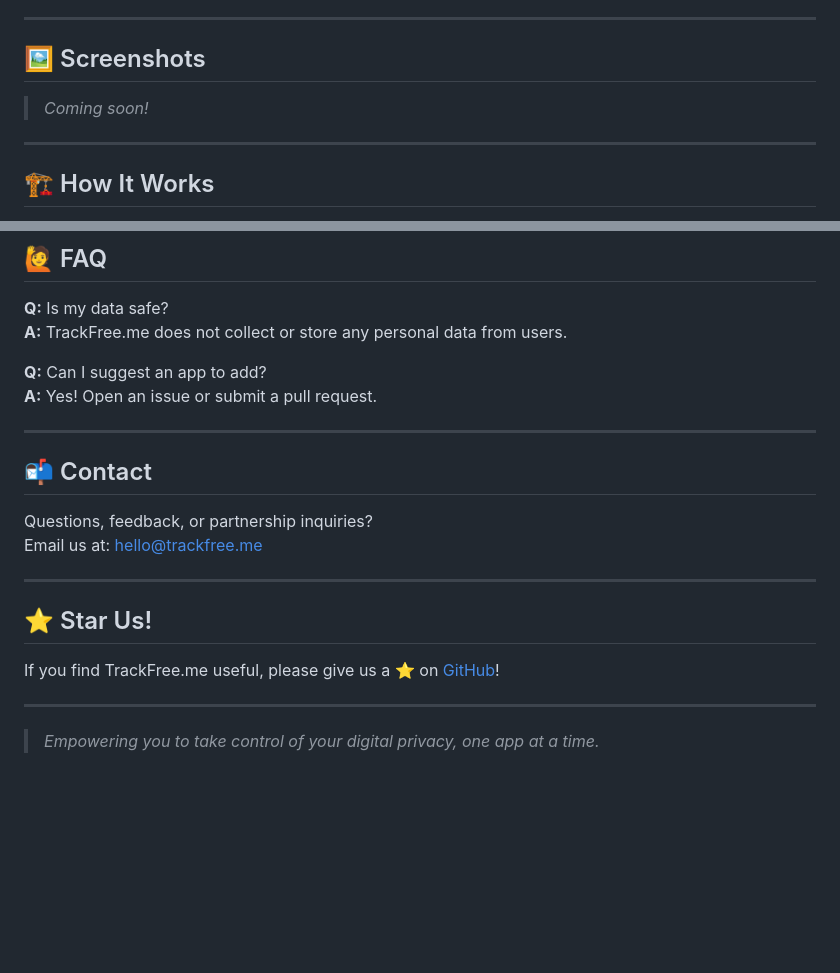
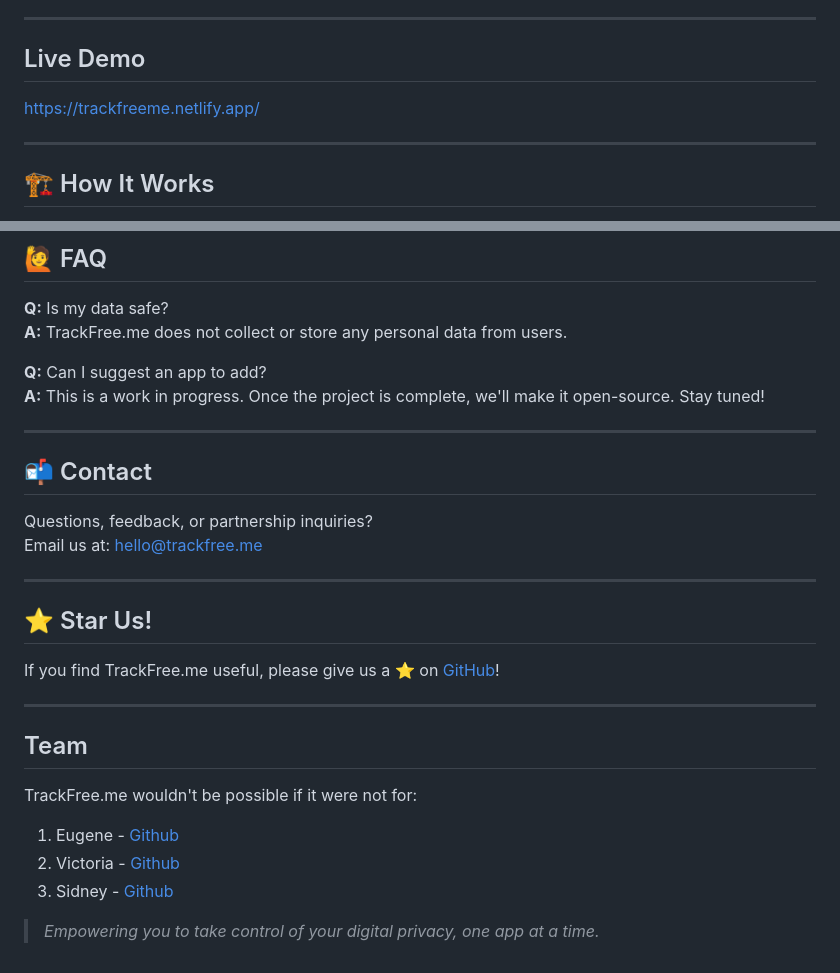
Before and after one commit to CodeWithEugene/TrackFree.me, a Markdown page: README.md, 2 parts joined by grey strips. Drawn GitHub-style; blank space fills up the shorter version.

Commit message:
Added team members and live demo links.

```diff
--- a/README.md
+++ b/README.md
@@ -38,9 +38,9 @@ Digital privacy is more important than ever, but most people don’t know what d
 
 ---
 
-## 🖼️ Screenshots
+## Live Demo
 
-> _Coming soon!_
+https://trackfreeme.netlify.app/
 
 ---
 
@@ -115,7 +115,7 @@ This project is licensed under the MIT License. See [LICENSE](LICENSE) for detai
 **A:** TrackFree.me does not collect or store any personal data from users.
 
 **Q:** Can I suggest an app to add?
-**A:** Yes! Open an issue or submit a pull request.
+**A:** This is a work in progress. Once the project is complete, we'll make it open-source. Stay tuned!
 
 ---
 
@@ -132,4 +132,10 @@ If you find TrackFree.me useful, please give us a ⭐️ on [GitHub](https://git
 
 ---
 
+## Team
+TrackFree.me wouldn't be possible if it were not for:
+1. Eugene - [Github](https://github.com/CodeWithEugene)
+2. Victoria - [Github](https://github.com/Toritish)
+3. Sidney - [Github](https://github.com/mathncode-sid)
+
 > _Empowering you to take control of your digital privacy, one app at a time._
```
